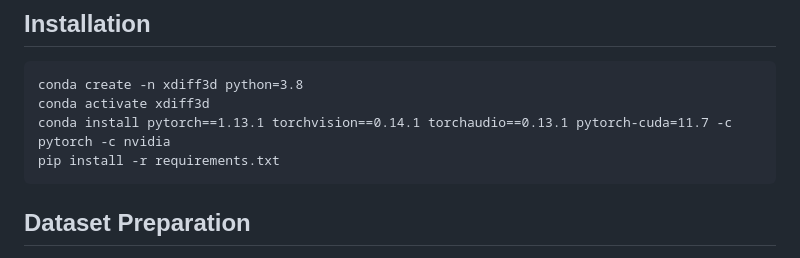
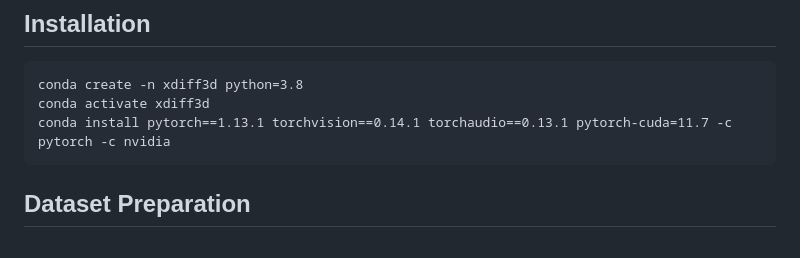
Before and after one commit to FanLiHub/XDiff3D, a Markdown page: README.md, the part around the change. Rendered like a GitHub page.

````diff
--- a/README.md
+++ b/README.md
@@ -31,7 +31,6 @@ Enhancing the cross-domain generalization of 3D semantic segmentation is a pivot
 conda create -n xdiff3d python=3.8
 conda activate xdiff3d
 conda install pytorch==1.13.1 torchvision==0.14.1 torchaudio==0.13.1 pytorch-cuda=11.7 -c pytorch -c nvidia
-pip install -r requirements.txt
 ```
 
 ## Dataset Preparation
````
